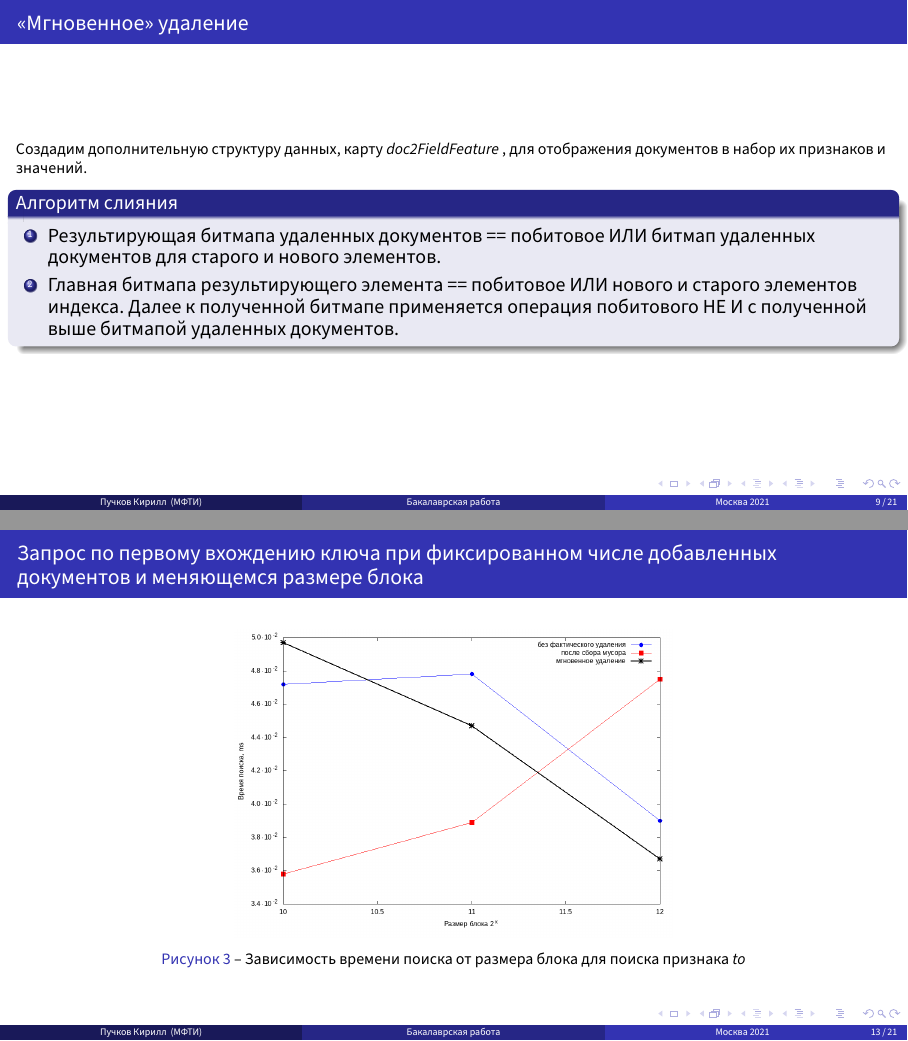
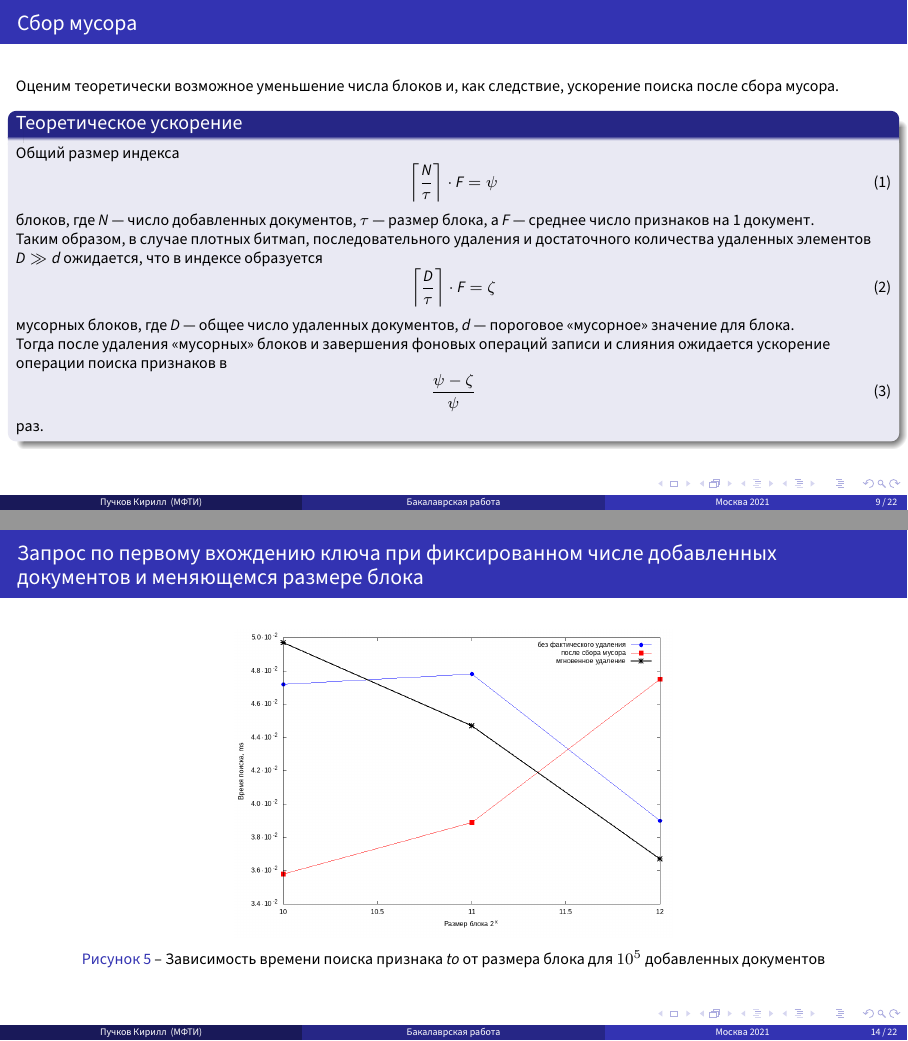
Before and after one commit to puchkovki/bachelor-thesis, LaTeX slides (src/presentation.tex): pages 9 and 13 of 21 before the commit and pages 9 and 14 of 22 after it, joined at a grey line. Compiled offline with XeLaTeX.

Commit message:
feat: Updated presentation

```diff
--- a/src/presentation.tex
+++ b/src/presentation.tex
@@ -159,6 +159,34 @@
         \item Удалить блок данных для старых \textit{docId}.
         \item В конце сбора мусора обнулить danglingBmap для <<мусорных>> блоков.
     \end{enumerate}
+\end{block}
+\end{frame}
+
+\begin{frame}[fragile]
+\frametitle{Сбор мусора}
+
+Оценим теоретически возможное уменьшение числа блоков и, как следствие, ускорение поиска после сбора мусора.
+
+\begin{block}{Теоретическое ускорение}
+    Общий размер индекса
+    \begin{equation}
+        \left\lceil\frac{N}{\tau}\right\rceil \cdot F = \psi
+    \end{equation}
+    блоков, где $N$ — число добавленных документов, $\tau$ — размер блока, а
+    $F$ — среднее число признаков на 1 документ.
+
+    Таким образом, в случае плотных битмап, последовательного удаления и достаточного количества удаленных элементов $D \gg d$ ожидается, что в индексе образуется
+    \begin{equation}
+        \left\lceil\frac{D}{\tau}\right\rceil \cdot F = \zeta
+    \end{equation}
+    мусорных блоков, где $D$ — общее число удаленных документов, $d$ — пороговое <<мусорное>> значение для блока.
+
+    Тогда после удаления <<мусорных>> блоков и завершения фоновых операций
+    записи и слияния ожидается ускорение операции поиска признаков в
+    \begin{equation}
+        \frac{\psi - \zeta}{\psi}
+    \end{equation}
+    раз.
 \end{block}
 \end{frame}
 
@@ -219,8 +247,7 @@
 \begin{figure}[H]
 \centering
 \includegraphics[width=0.5\textwidth]{fig/limit_1e6/1e5/to.png}
-\caption{Зависимость времени поиска от размера блока для поиска признака
-\textit{to}}
+\caption{Зависимость времени поиска признака \textit{to} от размера блока для $10^5$ добавленных документов}
 \end{figure}
 \end{frame}
 
@@ -230,7 +257,17 @@
 \begin{figure}[H]
 \centering
 \includegraphics[width=0.5\textwidth]{fig/limit_1/1e5/to.png}
-\caption{Зависимость времени поиска от размера блока для поиска признака \textit{to}}
+\caption{Зависимость времени поиска признака \textit{to} от размера блока для $10^5$ добавленных документов}
+\end{figure}
+\end{frame}
+
+\begin{frame}[fragile]
+\frametitle{Запрос по всем вхождениям признака для меняющегося числа
+добавленных элементов}
+\begin{figure}[H]
+\centering
+\includegraphics[width=0.5\textwidth]{fig/to.png}
+\caption{Зависимость времени поиска \textit{to} от количества добавленных документов}
 \end{figure}
 \end{frame}
 
```
Also changed, not shown: fig/time.png, src/presentation.tex (45 more changed lines).
